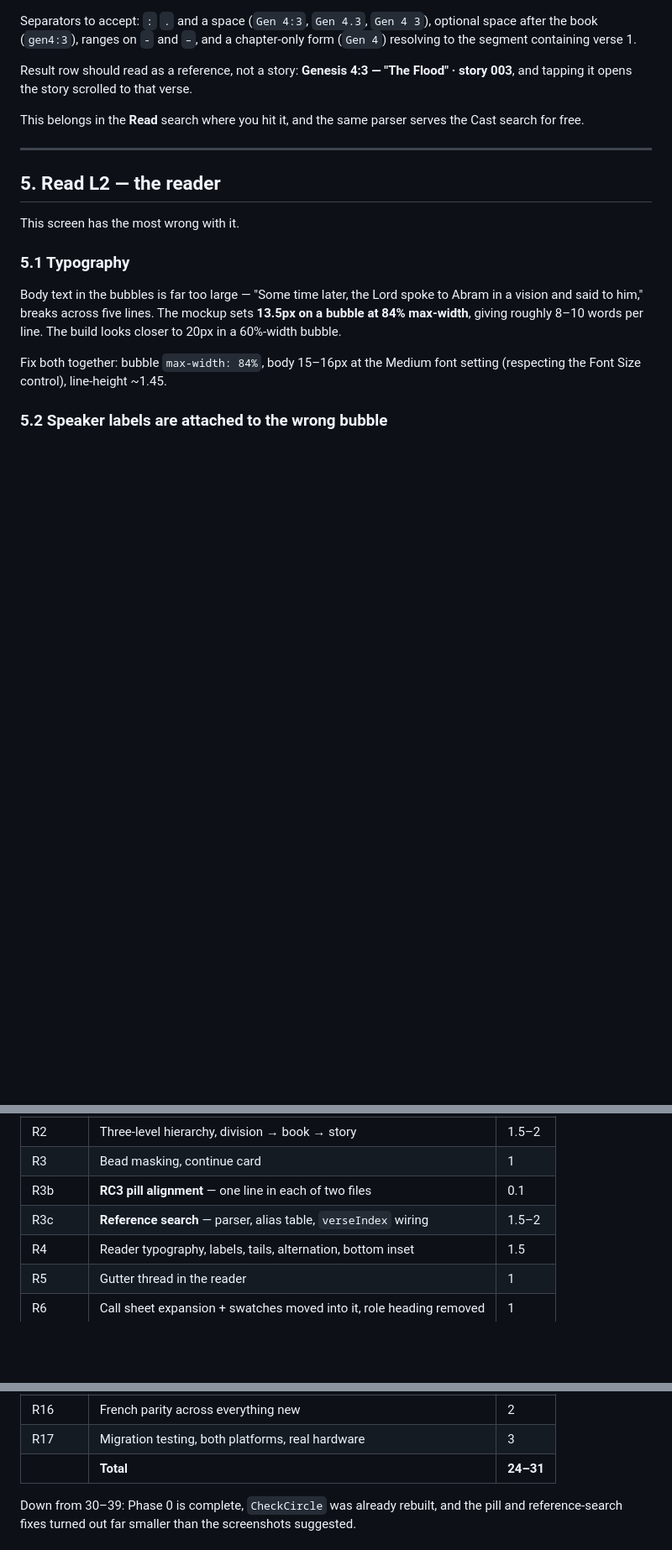
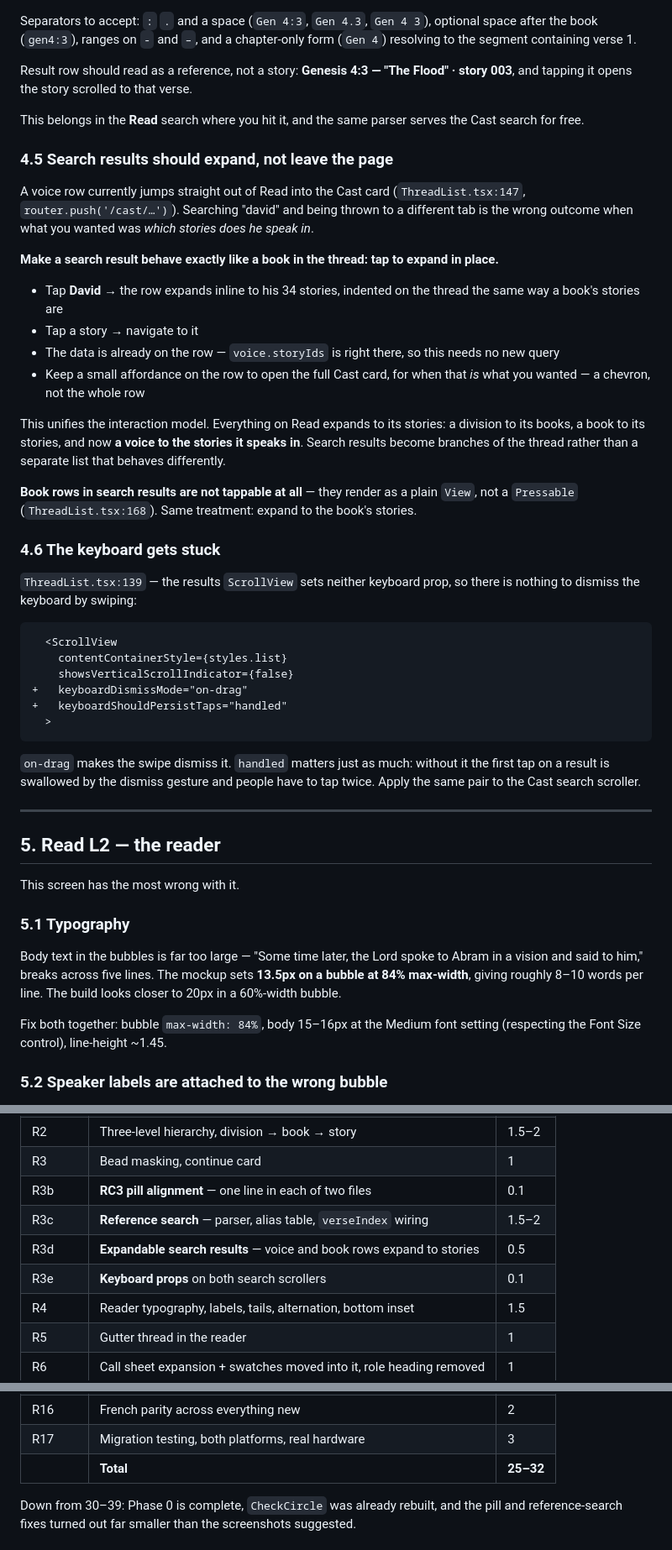
Before and after one commit to kiwibuddy/SVB-Reader, a Markdown page: MVP2/07-BUILD-REVIEW.md, 3 parts joined by grey strips. Shown at 84% size. Rendered like a GitHub page; blank space fills up the shorter version.

Commit message:
Make search results expand in place, and fix the stuck keyboard
Two more from device testing, both confirmed in ThreadList.tsx.

A voice row pushes straight to the Cast card at line 147, so searching for a
speaker throws you out of Read entirely when what you wanted was to see which
stories they speak in. Voice and book rows should expand inline to their stories
exactly as a book does in the thread, which unifies the interaction model:
everything on Read expands to its stories, and search results become branches of
the thread rather than a list that behaves differently. The data needed is
already on the row.

Book rows in search results are a plain View rather than a Pressable, so they
cannot be tapped at all.

The results ScrollView at line 139 sets neither keyboardDismissMode nor
keyboardShouldPersistTaps, so the keyboard cannot be swiped away. The second
prop matters as much as the first: without it the first tap on a result is
swallowed by the dismiss gesture.

````diff
--- a/MVP2/07-BUILD-REVIEW.md
+++ b/MVP2/07-BUILD-REVIEW.md
@@ -269,6 +270,51 @@ Result row should read as a reference, not a story: **Genesis 4:3 — "The Flood
 
 This belongs in the **Read** search where you hit it, and the same parser serves
 the Cast search for free.
+
+### 4.5 Search results should expand, not leave the page
+
+A voice row currently jumps straight out of Read into the Cast card
+(`ThreadList.tsx:147`, `router.push('/cast/…')`). Searching "david" and being
+thrown to a different tab is the wrong outcome when what you wanted was *which
+stories does he speak in*.
+
+**Make a search result behave exactly like a book in the thread: tap to expand
+in place.**
+
+- Tap **David** → the row expands inline to his 34 stories, indented on the
+  thread the same way a book's stories are
+- Tap a story → navigate to it
+- The data is already on the row — `voice.storyIds` is right there, so this needs
+  no new query
+- Keep a small affordance on the row to open the full Cast card, for when that
+  *is* what you wanted — a chevron, not the whole row
+
+This unifies the interaction model. Everything on Read expands to its stories:
+a division to its books, a book to its stories, and now **a voice to the stories
+it speaks in**. Search results become branches of the thread rather than a
+separate list that behaves differently.
+
+**Book rows in search results are not tappable at all** — they render as a plain
+`View`, not a `Pressable` (`ThreadList.tsx:168`). Same treatment: expand to the
+book's stories.
+
+### 4.6 The keyboard gets stuck
+
+`ThreadList.tsx:139` — the results `ScrollView` sets neither keyboard prop, so
+there is nothing to dismiss the keyboard by swiping:
+
+```diff
+  <ScrollView
+    contentContainerStyle={styles.list}
+    showsVerticalScrollIndicator={false}
++   keyboardDismissMode="on-drag"
++   keyboardShouldPersistTaps="handled"
+  >
+```
+
+`on-drag` makes the swipe dismiss it. `handled` matters just as much: without it
+the first tap on a result is swallowed by the dismiss gesture and people have to
+tap twice. Apply the same pair to the Cast search scroller.
 
 ---
 
@@ -515,6 +561,8 @@ Everything currently on that screen belongs in L2.
 | R3 | Bead masking, continue card | 1 |
 | R3b | **RC3 pill alignment** — one line in each of two files | 0.1 |
 | R3c | **Reference search** — parser, alias table, `verseIndex` wiring | 1.5–2 |
+| R3d | **Expandable search results** — voice and book rows expand to stories | 0.5 |
+| R3e | **Keyboard props** on both search scrollers | 0.1 |
 | R4 | Reader typography, labels, tails, alternation, bottom inset | 1.5 |
 | R5 | Gutter thread in the reader | 1 |
 | R6 | Call sheet expansion + swatches moved into it, role heading removed | 1 |
@@ -529,7 +577,7 @@ Everything currently on that screen belongs in L2.
 | R15 | Onboarding (S14) | 2–3 |
 | R16 | French parity across everything new | 2 |
 | R17 | Migration testing, both platforms, real hardware | 3 |
-| | **Total** | **24–31** |
+| | **Total** | **25–32** |
 
 Down from 30–39: Phase 0 is complete, `CheckCircle` was already rebuilt, and the
 pill and reference-search fixes turned out far smaller than the screenshots
````
Also changed, not shown: other parts of MVP2/07-BUILD-REVIEW.md (+1 -0 lines).
